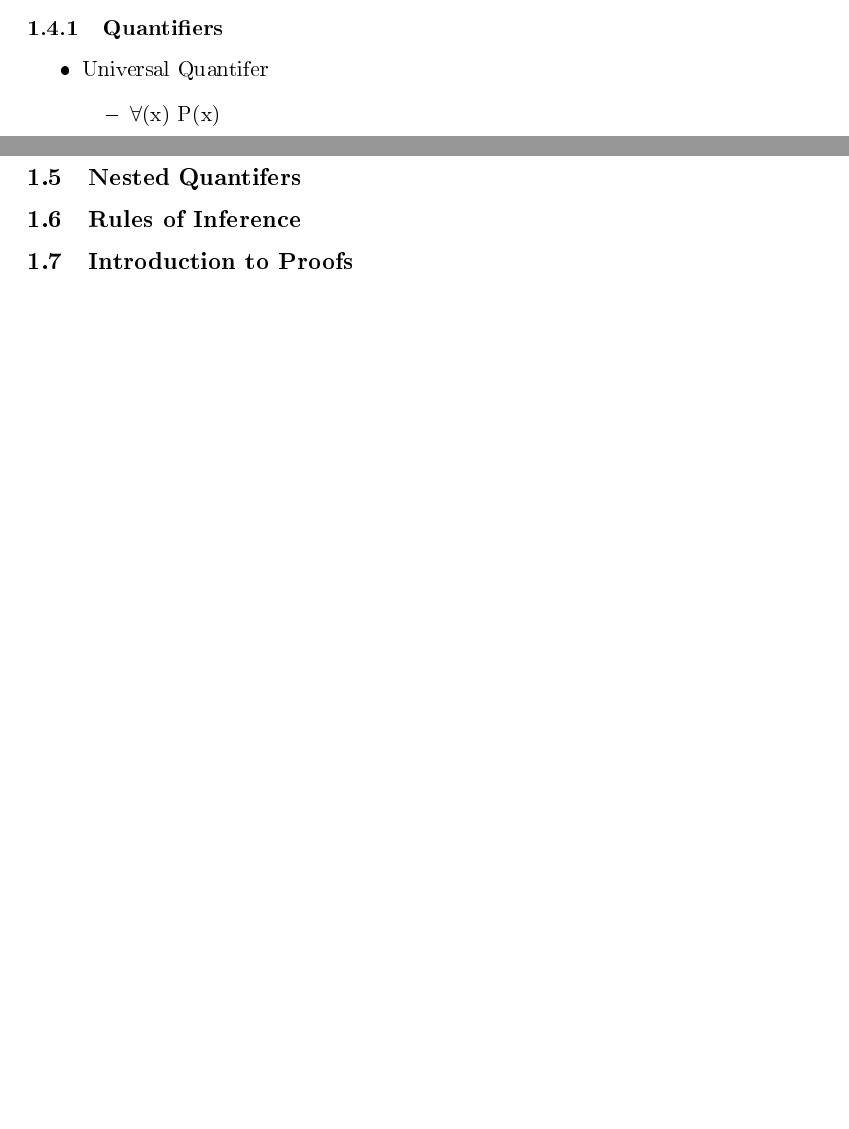
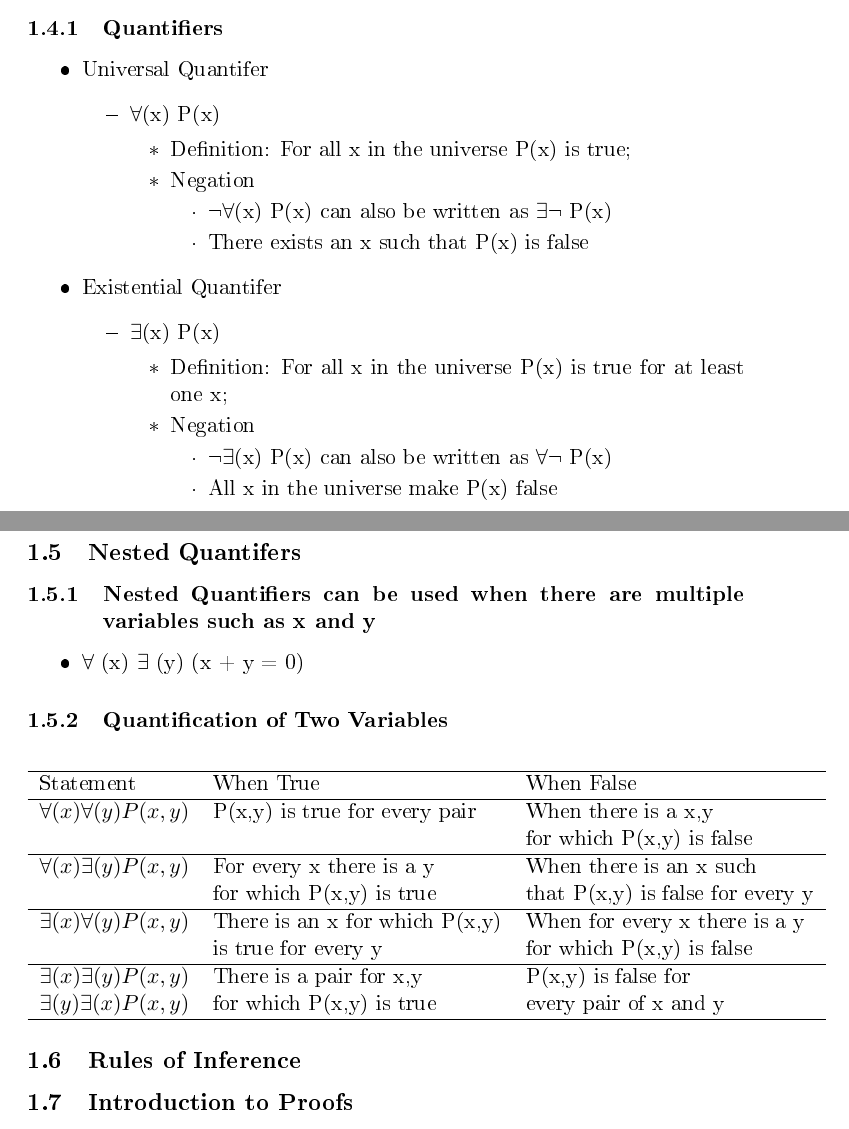
Before and after one commit to shantanu-vyas/Org-Notes, a LaTeX document (studyguide.tex): two parts of pages 3 and 4 of 4, joined at a grey line, cut so that both start at the same text, the shorter picture padded with empty space. The pictures show the PDF file studyguide.pdf that the author committed with the source.

Commit message:
Added quantifiers

```diff
--- a/studyguide.tex
+++ b/studyguide.tex
@@ -164,9 +164,20 @@
 
 \item $\forall$(x) P(x)
 \label{sec-1-4-1-1-1}%
+\begin{itemize}
 
-\item $\exists$
-\label{sec-1-4-1-1-2}%
+\item Definition: For all x in the universe P(x) is true;
+\label{sec-1-4-1-1-1-1}%
 
-\item $\emptyset$
-\label{sec-1-4-1-1-3}%
+\item Negation
+\label{sec-1-4-1-1-1-2}%
+\begin{itemize}
+
+\item \textlnot{}$\forall$(x) P(x) can also be written as $\exists$\textlnot{} P(x)
+\label{sec-1-4-1-1-1-2-1}%
+
+\item There exists an x such that P(x) is false
+\label{sec-1-4-1-1-1-2-2}%
+\end{itemize} % ends low level
+\end{itemize} % ends low level
+\end{itemize} % ends low level
@@ -173,7 +189,55 @@
+\item $\exists$(x) P(x)
+\label{sec-1-4-1-2-1}%
+\begin{itemize}
+
+\item Definition: For all x in the universe P(x) is true for at least one x;
+\label{sec-1-4-1-2-1-1}%
+
+\item Negation
+\label{sec-1-4-1-2-1-2}%
+\begin{itemize}
+
+\item \textlnot{}$\exists$(x) P(x) can also be written as $\forall$\textlnot{} P(x)
+\label{sec-1-4-1-2-1-2-1}%
+
+\item All x in the universe make P(x) false
+\label{sec-1-4-1-2-1-2-2}%
+\end{itemize} % ends low level
+\end{itemize} % ends low level
 \end{itemize} % ends low level
 \end{itemize} % ends low level
 \subsection{Nested Quantifers}
 \label{sec-1-5}
+\subsubsection{Nested Quantifiers can be used when there are multiple variables such as x and y}
+\label{sec-1-5-1}
+\begin{itemize}
+
+\item $\forall$ (x) $\exists$ (y) (x + y = 0)
+\label{sec-1-5-1-1}%
+\end{itemize} % ends low level
+\subsubsection{Quantification of Two Variables}
+\label{sec-1-5-2}
+
+
+\begin{center}
+\begin{tabular}{lll}
+\hline
+ Statement                       &  When True                       &  When False                        \\
+\hline
+ \forall (x) \forall (y) P(x,y)  &  P(x,y) is true for every pair   &  When there is a x,y               \\
+                                 &                                  &  for which P(x,y) is false         \\
+\hline
+ \forall (x) \exists (y) P(x,y)  &  For every x there is a y        &  When there is an x such           \\
+                                 &  for which P(x,y) is true        &  that P(x,y) is false for every y  \\
+\hline
+ \exists (x) \forall (y) P(x,y)  &  There is an x for which P(x,y)  &  When for every x there is a y     \\
+                                 &  is true for every y             &  for which P(x,y) is false         \\
+\hline
+ \exists (x) \exists (y) P(x,y)  &  There is a pair for x,y         &  P(x,y) is false for               \\
+ \exists (y) \exists (x) P(x,y)  &  for which P(x,y) is true        &  every pair of x and y             \\
+\hline
+\end{tabular}
+\end{center}
 \subsection{Rules of Inference}
 \label{sec-1-6}
 \subsection{Introduction to Proofs}
```
Also changed, not shown: studyguide.pdf, studyguide.tex (10 more changed lines), 1 other file.
